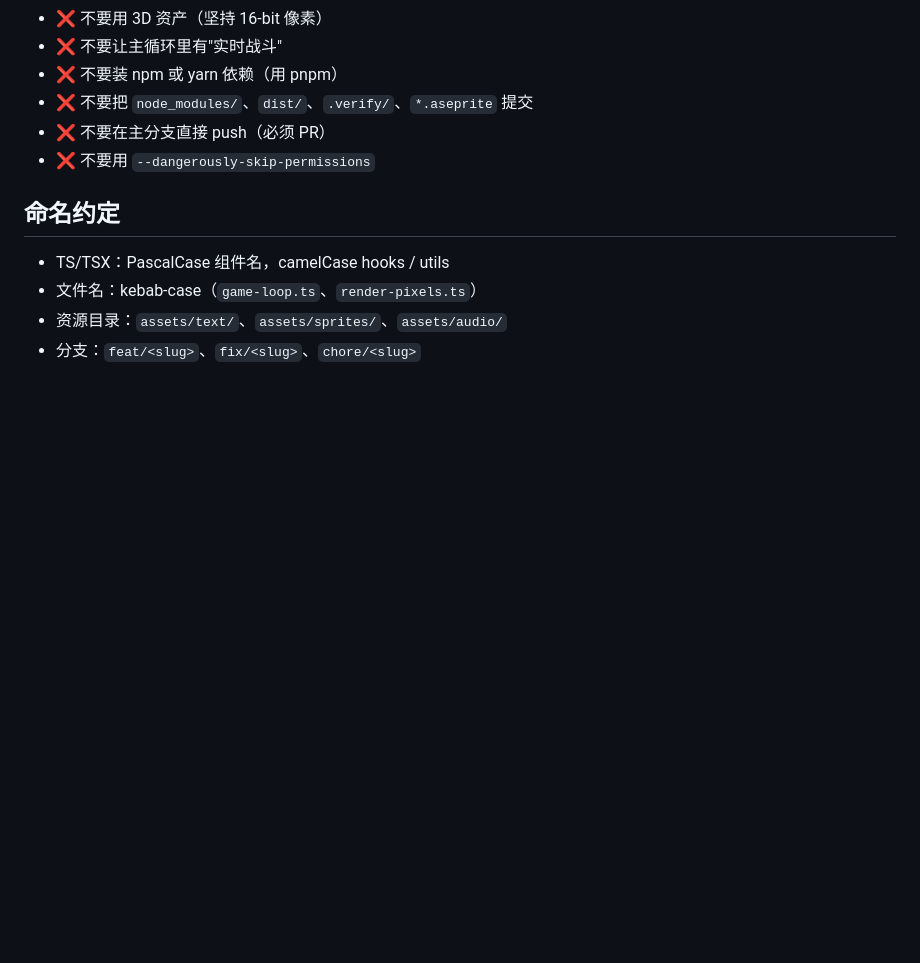
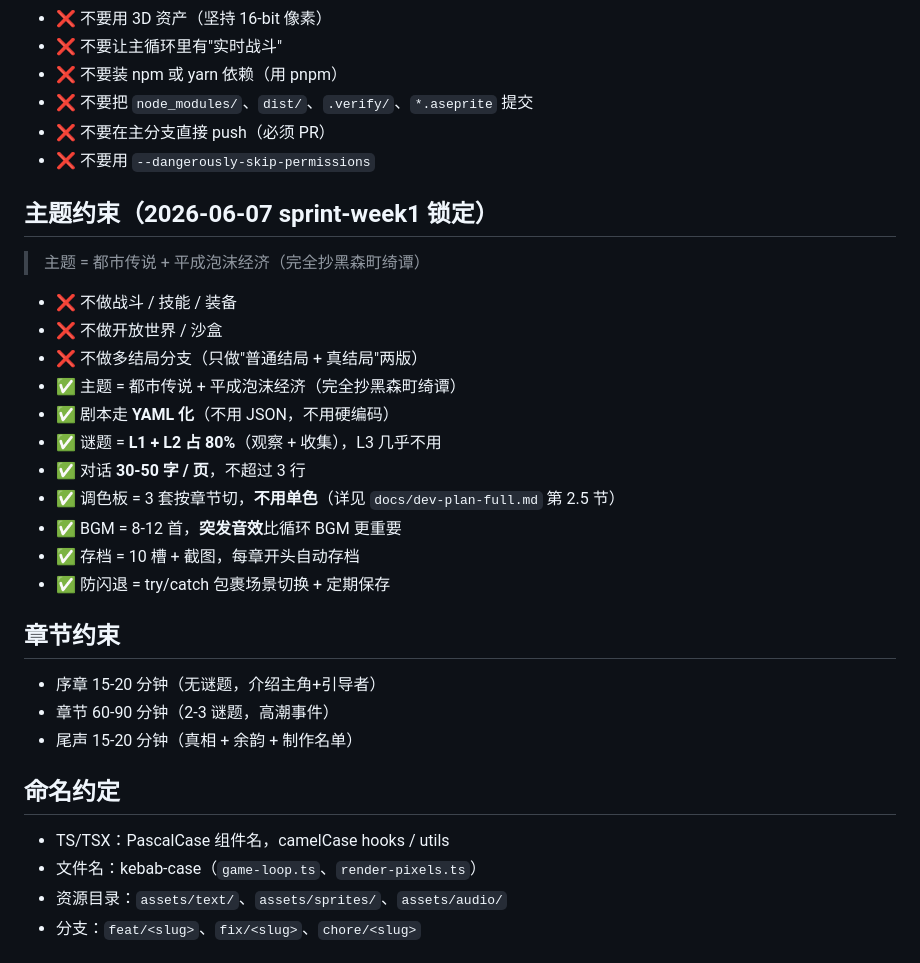
Before and after one commit to POre303/Hermes-Boris-game, a Markdown page: CLAUDE.md, the part around the change. Rendered like a GitHub page; blank space fills up the shorter version.

Commit message:
chore: CLAUDE.md 加主题约束 + 章节约束 (D1-2)
sprint-week1 D1 锁定 8 条主题约束（4 ❌ + 4 ✅ 关键 + 4 ✅ 细节）+ 3 条章节约束。
- 主题：都市传说 + 平成泡沫经济（完全抄黑森町绮谭）
- 剧本：YAML 化
- 谜题：L1 + L2 占 80%
- 调色板：3 套按章节切（tokyo_heisei / train_night / theatre_warm）
- BGM：突发音效 > 循环 BGM
- 存档：10 槽 + 截图
- 防闪退：try/catch

不覆盖已有 17 条陷阱（compounding engineering 积累区）。

```diff
--- a/CLAUDE.md
+++ b/CLAUDE.md
@@ -27,6 +27,28 @@
 - ❌ 不要把 `node_modules/`、`dist/`、`.verify/`、`*.aseprite` 提交
 - ❌ 不要在主分支直接 push（必须 PR）
 - ❌ 不要用 `--dangerously-skip-permissions`
+
+## 主题约束（2026-06-07 sprint-week1 锁定）
+
+> 主题 = 都市传说 + 平成泡沫经济（完全抄黑森町绮谭）
+
+- ❌ 不做战斗 / 技能 / 装备
+- ❌ 不做开放世界 / 沙盒
+- ❌ 不做多结局分支（只做"普通结局 + 真结局"两版）
+- ✅ 主题 = 都市传说 + 平成泡沫经济（完全抄黑森町绮谭）
+- ✅ 剧本走 **YAML 化**（不用 JSON，不用硬编码）
+- ✅ 谜题 = **L1 + L2 占 80%**（观察 + 收集），L3 几乎不用
+- ✅ 对话 **30-50 字 / 页**，不超过 3 行
+- ✅ 调色板 = 3 套按章节切，**不用单色**（详见 `docs/dev-plan-full.md` 第 2.5 节）
+- ✅ BGM = 8-12 首，**突发音效**比循环 BGM 更重要
+- ✅ 存档 = 10 槽 + 截图，每章开头自动存档
+- ✅ 防闪退 = try/catch 包裹场景切换 + 定期保存
+
+## 章节约束
+
+- 序章 15-20 分钟（无谜题，介绍主角+引导者）
+- 章节 60-90 分钟（2-3 谜题，高潮事件）
+- 尾声 15-20 分钟（真相 + 余韵 + 制作名单）
 
 ## 命名约定
 - TS/TSX：PascalCase 组件名，camelCase hooks / utils
```
